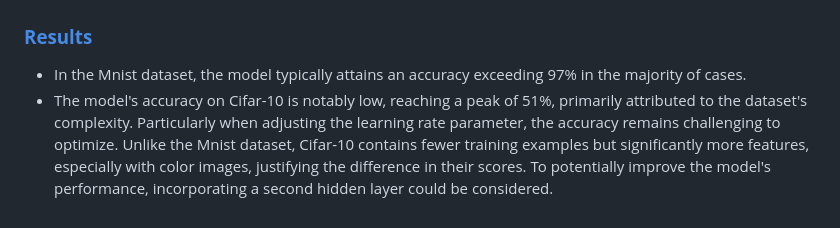
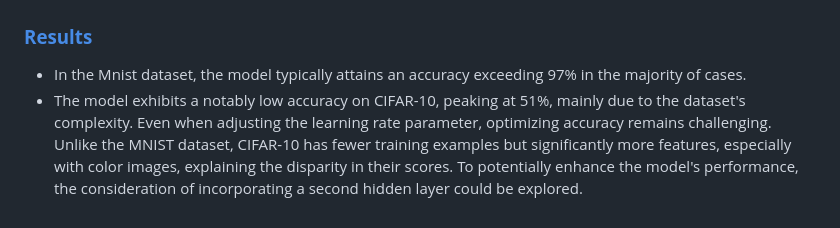
Before and after one commit to ChryssaNab/Machine_Learning-AUEB, a Markdown page: NN-NumPy/README.md, the part around the change. Rendered like a GitHub page.

```diff
--- a/NN-NumPy/README.md
+++ b/NN-NumPy/README.md
@@ -125,5 +125,5 @@ As for <a href="https://www.codecogs.com/eqnedit.php?latex=\mathbf{w^{(1)}}" tar
 
 <ul>
 <li> In the Mnist dataset, the model typically attains an accuracy exceeding 97% in the majority of cases. </li>
-<li> The model's accuracy on Cifar-10 is notably low, reaching a peak of 51%, primarily attributed to the dataset's complexity. Particularly when adjusting the learning rate parameter, the accuracy remains challenging to optimize. Unlike the Mnist dataset, Cifar-10 contains fewer training examples but significantly more features, especially with color images, justifying the difference in their scores. To potentially improve the model's performance, incorporating a second hidden layer could be considered. </li>
+<li> The model exhibits a notably low accuracy on CIFAR-10, peaking at 51%, mainly due to the dataset's complexity. Even when adjusting the learning rate parameter, optimizing accuracy remains challenging. Unlike the MNIST dataset, CIFAR-10 has fewer training examples but significantly more features, especially with color images, explaining the disparity in their scores. To potentially enhance the model's performance, the consideration of incorporating a second hidden layer could be explored. </li>
 </ul>
```
